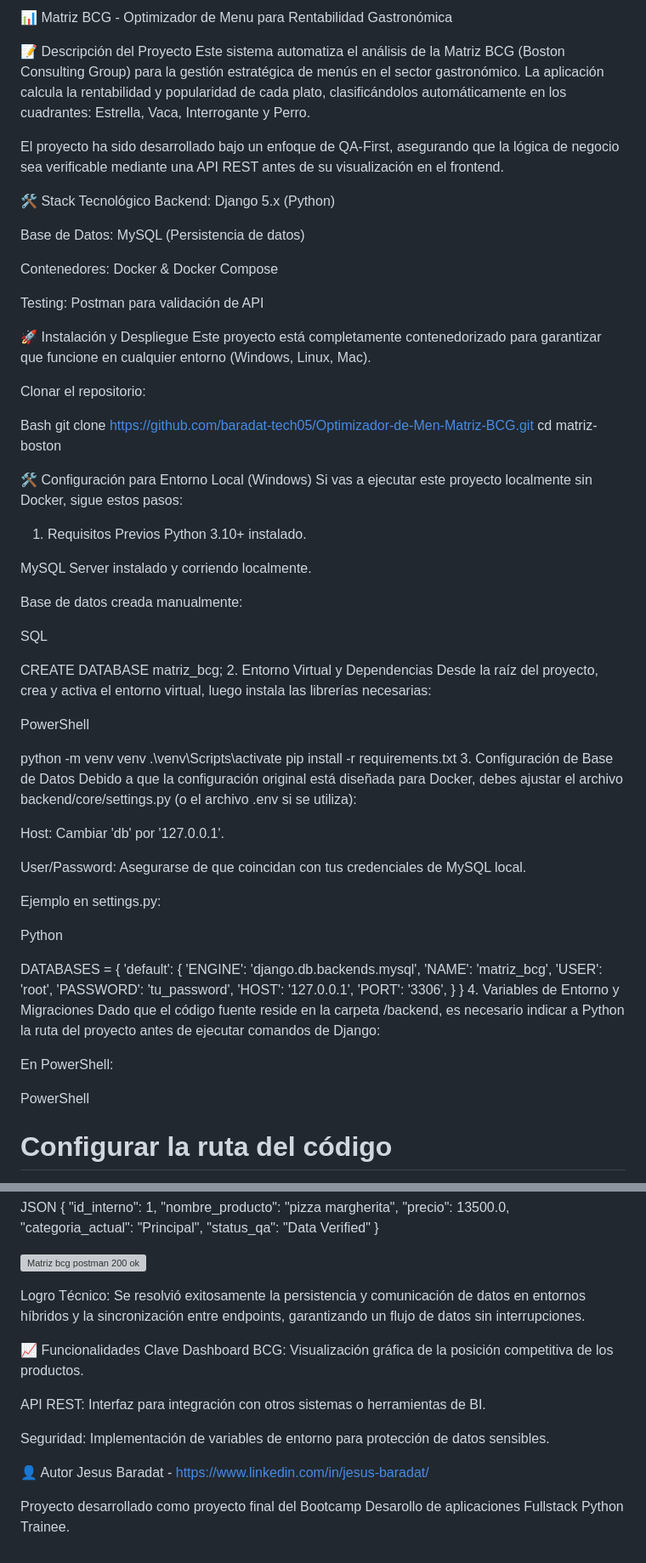
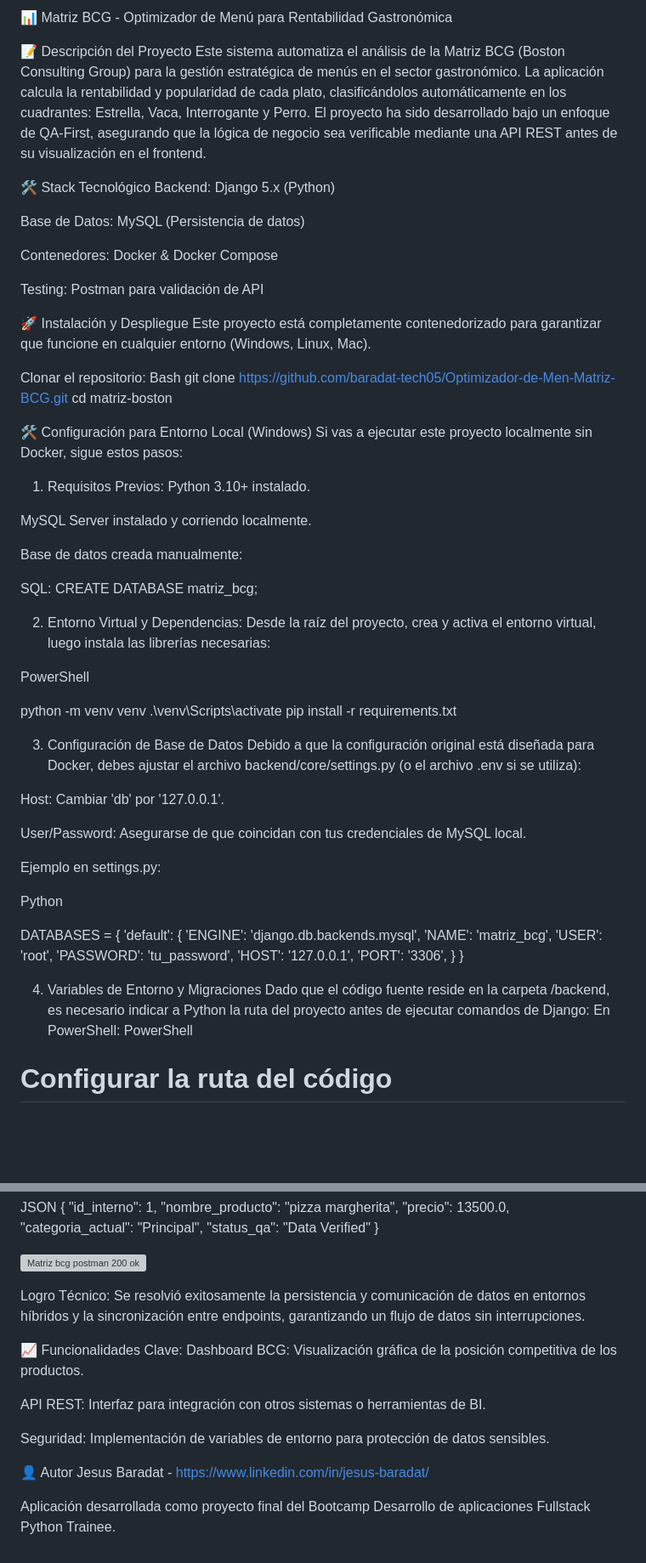
Before and after one commit to baradat-tech05/Optimizador-de-Men-Matriz-BCG, a Markdown page: README.md, 2 parts joined by grey strips. Shown at 85% size. GitHub-like rendering; blank space fills up the shorter version; grey boxes are pictures that could not be loaded.

Commit message:
Fix typos and formatting in README.md

```diff
--- a/README.md
+++ b/README.md
@@ -1,8 +1,7 @@
-📊 Matriz BCG - Optimizador de Menu para Rentabilidad Gastronómica
+📊 Matriz BCG - Optimizador de Menú para Rentabilidad Gastronómica
 
 📝 Descripción del Proyecto
 Este sistema automatiza el análisis de la Matriz BCG (Boston Consulting Group) para la gestión estratégica de menús en el sector gastronómico. La aplicación calcula la rentabilidad y popularidad de cada plato, clasificándolos automáticamente en los cuadrantes: Estrella, Vaca, Interrogante y Perro.
-
 El proyecto ha sido desarrollado bajo un enfoque de QA-First, asegurando que la lógica de negocio sea verificable mediante una API REST antes de su visualización en el frontend.
 
 🛠️ Stack Tecnológico
@@ -18,7 +17,6 @@ Testing: Postman para validación de API
 Este proyecto está completamente contenedorizado para garantizar que funcione en cualquier entorno (Windows, Linux, Mac).
 
 Clonar el repositorio:
-
 Bash
 git clone https://github.com/baradat-tech05/Optimizador-de-Men-Matriz-BCG.git
 cd matriz-boston
@@ -26,17 +24,17 @@ cd matriz-boston
 🛠️ Configuración para Entorno Local (Windows)
 Si vas a ejecutar este proyecto localmente sin Docker, sigue estos pasos:
 
-1. Requisitos Previos
+1. Requisitos Previos:
 Python 3.10+ instalado.
 
 MySQL Server instalado y corriendo localmente.
 
 Base de datos creada manualmente:
 
-SQL
+SQL:
+CREATE DATABASE matriz_bcg;
 
-CREATE DATABASE matriz_bcg;
-2. Entorno Virtual y Dependencias
+2. Entorno Virtual y Dependencias:
 Desde la raíz del proyecto, crea y activa el entorno virtual, luego instala las librerías necesarias:
 
 PowerShell
@@ -44,6 +42,7 @@ PowerShell
 python -m venv venv
 .\venv\Scripts\activate
 pip install -r requirements.txt
+
 3. Configuración de Base de Datos
 Debido a que la configuración original está diseñada para Docker, debes ajustar el archivo backend/core/settings.py (o el archivo .env si se utiliza):
 
@@ -65,11 +64,10 @@ DATABASES = {
         'PORT': '3306',
     }
 }
+
 4. Variables de Entorno y Migraciones
 Dado que el código fuente reside en la carpeta /backend, es necesario indicar a Python la ruta del proyecto antes de ejecutar comandos de Django:
-
 En PowerShell:
-
 PowerShell
 
 # Configurar la ruta del código
@@ -109,10 +107,11 @@ JSON
 
 ![Matriz bcg postman 200 ok](https://github.com/user-attachments/assets/9b4826de-acba-4f25-bcbf-a2d347d61fd3)
 
-Logro Técnico: Se resolvió exitosamente la persistencia y comunicación de datos en entornos híbridos y la sincronización entre endpoints, garantizando un flujo de datos sin interrupciones.
+Logro Técnico:
+Se resolvió exitosamente la persistencia y comunicación de datos en entornos híbridos y la sincronización entre endpoints, garantizando un flujo de datos sin interrupciones.
 
 
-📈 Funcionalidades Clave
+📈 Funcionalidades Clave:
 Dashboard BCG: Visualización gráfica de la posición competitiva de los productos.
 
 API REST: Interfaz para integración con otros sistemas o herramientas de BI.
@@ -122,4 +121,4 @@ Seguridad: Implementación de variables de entorno para protección de datos sen
 👤 Autor
 Jesus Baradat - https://www.linkedin.com/in/jesus-baradat/
 
-Proyecto desarrollado como proyecto final del Bootcamp Desarollo de aplicaciones Fullstack Python Trainee.
+Aplicación desarrollada como proyecto final del Bootcamp Desarrollo de aplicaciones Fullstack Python Trainee.
```
